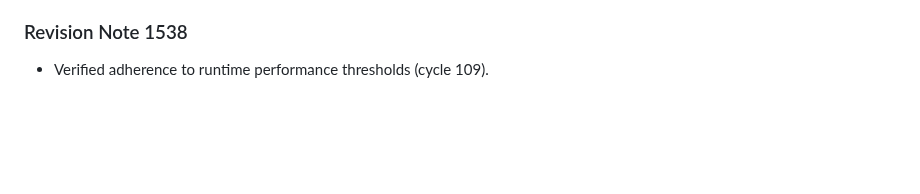
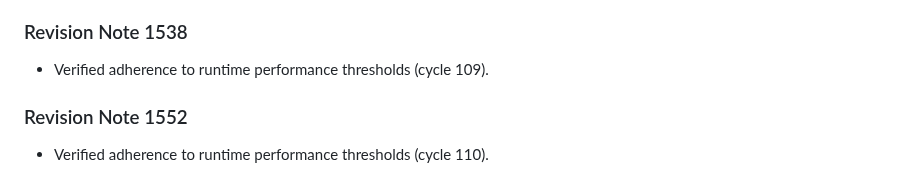
Before and after one commit to anonymousgrouphp-collab/meteor-madness-simulator-by-team-cosmic, a Markdown page: docs/physics/gravitational_keyhole_deflection.md, the part around the change. GitHub-like rendering; blank space fills up the shorter version.

Commit message:
docs(docs): update benchmark notes in gravitational_keyhole_deflection.md (rev 1552)

```diff
--- a/docs/physics/gravitational_keyhole_deflection.md
+++ b/docs/physics/gravitational_keyhole_deflection.md
@@ -509,3 +509,7 @@ Resonant return encounters are parameterized using Opik b-plane coordinates $(\x
 
 ### Revision Note 1538
 - Verified adherence to runtime performance thresholds (cycle 109).
+
+
+### Revision Note 1552
+- Verified adherence to runtime performance thresholds (cycle 110).
```
